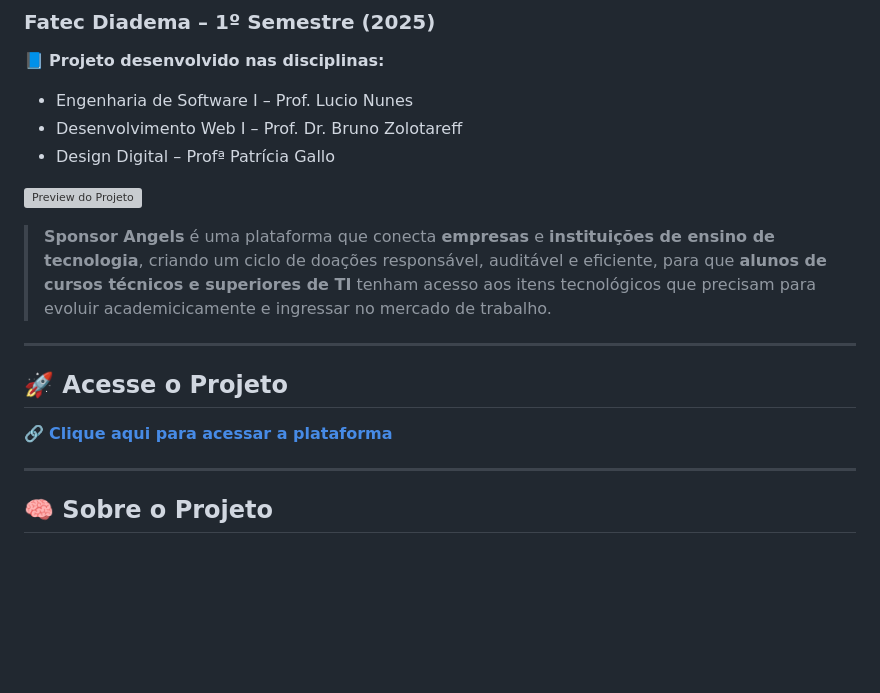
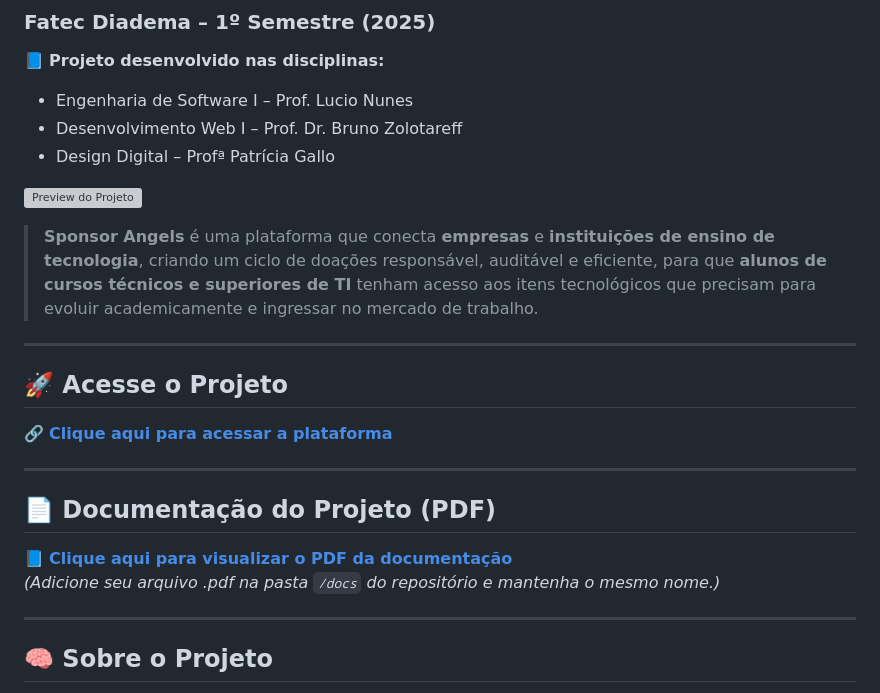
Before and after one commit to erick-silva8/sponsor-angels, a Markdown page: README.md, the part around the change. Drawn GitHub-style; blank space fills up the shorter version; grey boxes are pictures that could not be loaded.

Commit message:
Revise README with project details and documentation
Updated project description and added documentation section.

```diff
--- a/README.md
+++ b/README.md
@@ -9,12 +9,18 @@
 
 ![Preview do Projeto](/images/screenshot-readme.png)
 
-> **Sponsor Angels** é uma plataforma que conecta **empresas** e **instituições de ensino de tecnologia**, criando um ciclo de doações responsável, auditável e eficiente, para que **alunos de cursos técnicos e superiores de TI** tenham acesso aos itens tecnológicos que precisam para evoluir academicicamente e ingressar no mercado de trabalho.
+> **Sponsor Angels** é uma plataforma que conecta **empresas** e **instituições de ensino de tecnologia**, criando um ciclo de doações responsável, auditável e eficiente, para que **alunos de cursos técnicos e superiores de TI** tenham acesso aos itens tecnológicos que precisam para evoluir academicamente e ingressar no mercado de trabalho.
 
 ---
 
 ## 🚀 **Acesse o Projeto**
 🔗 **[Clique aqui para acessar a plataforma](https://sponsor-angels.netlify.app/)**
+
+---
+
+## 📄 **Documentação do Projeto (PDF)**
+📘 **[Clique aqui para visualizar o PDF da documentação](./docs/documentacao-sponsor-angels.pdf)**
+*(Adicione seu arquivo .pdf na pasta `/docs` do repositório e mantenha o mesmo nome.)*
 
 ---
 
```
